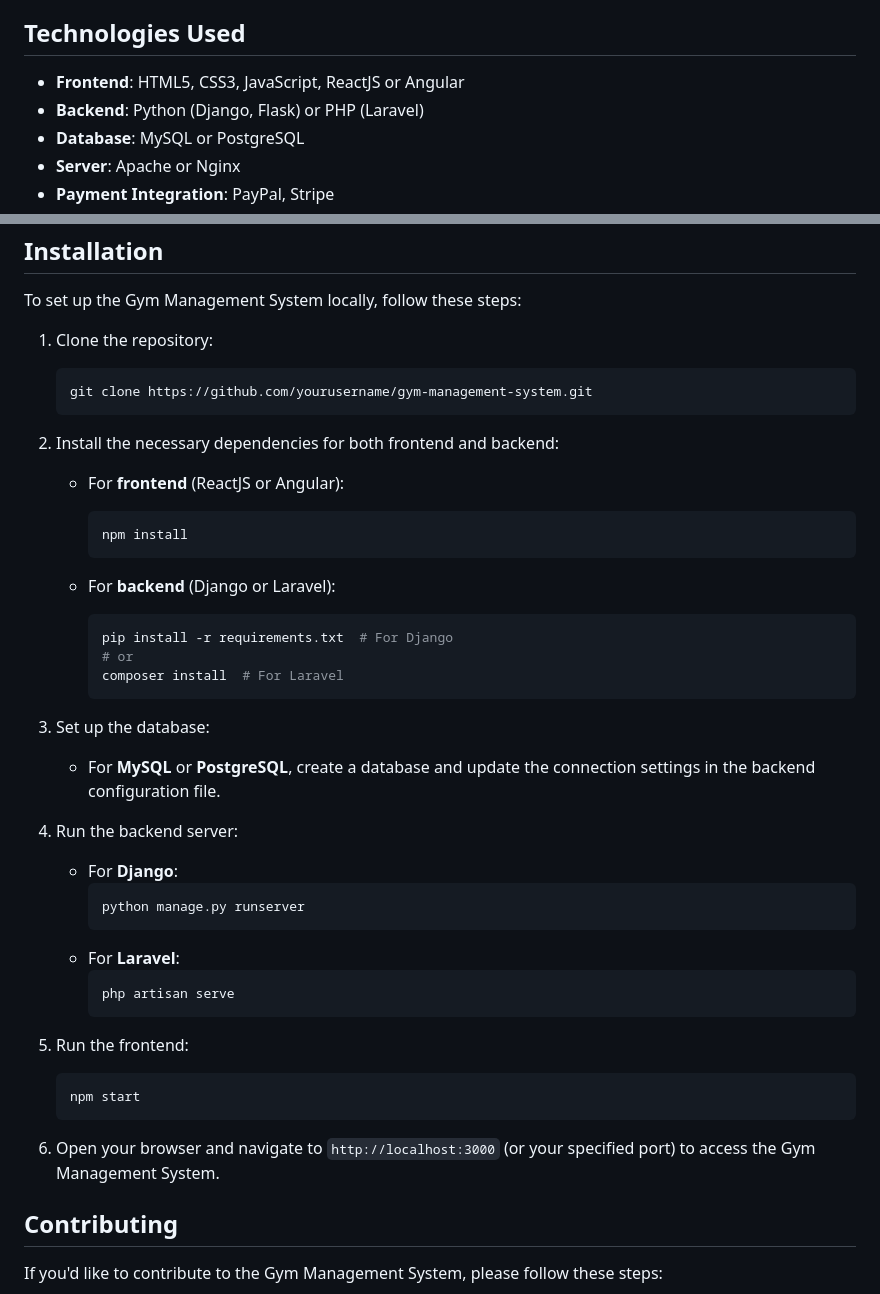
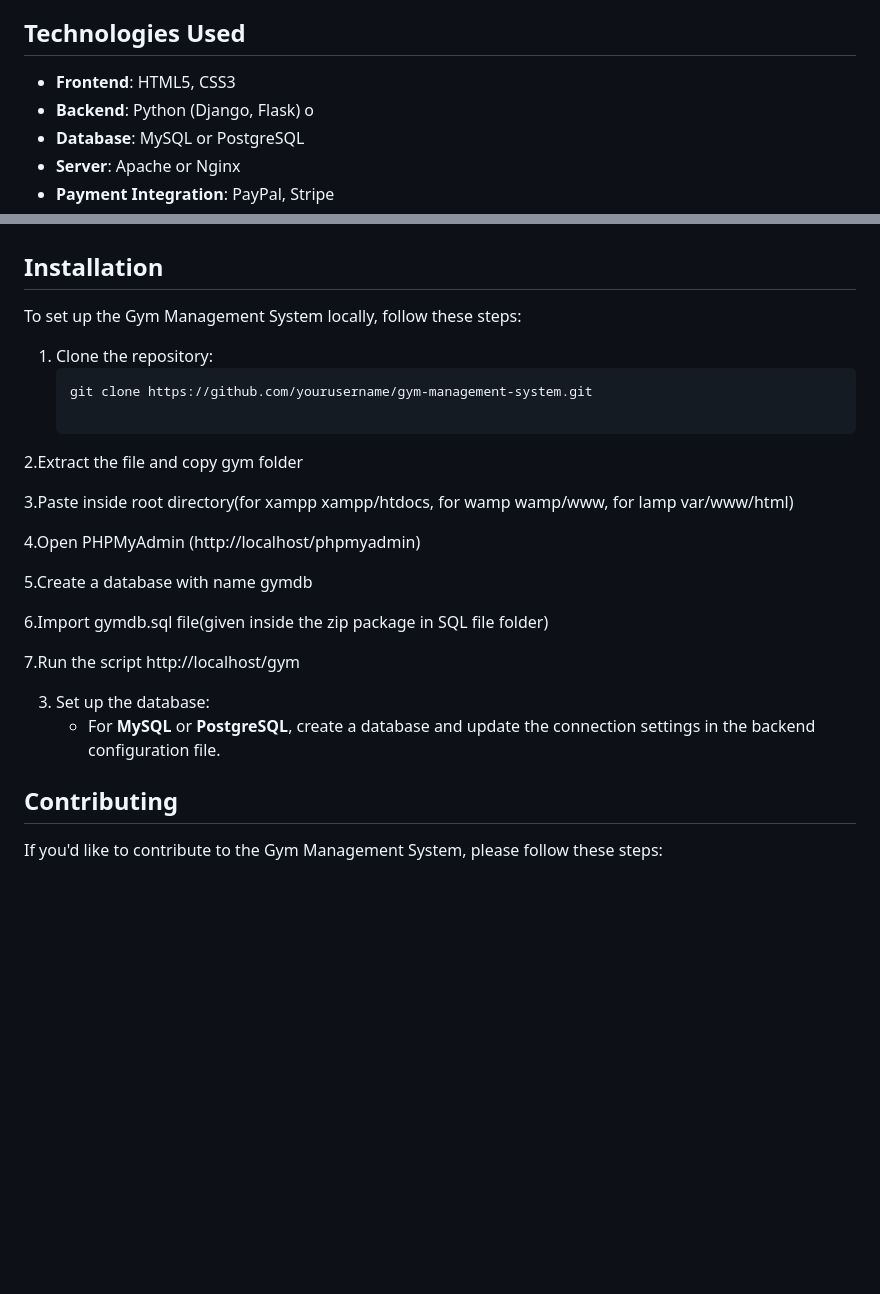
Before and after one commit to Imrankhanrafid/gym-management-system, a Markdown page: README.md, 2 parts joined by grey strips. Drawn GitHub-style; blank space fills up the shorter version.

````diff
--- a/README.md
+++ b/README.md
@@ -23,8 +23,8 @@ The Gym Management System (Gym MS) is a comprehensive solution for gyms and fitn
 
 ## Technologies Used
 
-- **Frontend**: HTML5, CSS3, JavaScript, ReactJS or Angular
-- **Backend**: Python (Django, Flask) or PHP (Laravel)
+- **Frontend**: HTML5, CSS3
+- **Backend**: Python (Django, Flask) o
 - **Database**: MySQL or PostgreSQL
 - **Server**: Apache or Nginx
 - **Payment Integration**: PayPal, Stripe
@@ -45,40 +45,22 @@ To set up the Gym Management System locally, follow these steps:
 1. Clone the repository:
    ```bash
    git clone https://github.com/yourusername/gym-management-system.git
-   ```
 
-2. Install the necessary dependencies for both frontend and backend:
-   - For **frontend** (ReactJS or Angular):
-     ```bash
-     npm install
-     ```
+2.Extract the file and copy gym folder
 
-   - For **backend** (Django or Laravel):
-     ```bash
-     pip install -r requirements.txt  # For Django
-     # or
-     composer install  # For Laravel
-     ```
+3.Paste inside root directory(for xampp xampp/htdocs, for wamp wamp/www, for lamp var/www/html)
+
+4.Open PHPMyAdmin (http://localhost/phpmyadmin)
+
+5.Create a database with name gymdb
+
+6.Import gymdb.sql file(given inside the zip package in SQL file folder)
+
+7.Run the script http://localhost/gym
 
 3. Set up the database:
    - For **MySQL** or **PostgreSQL**, create a database and update the connection settings in the backend configuration file.
 
-4. Run the backend server:
-   - For **Django**:
-     ```bash
-     python manage.py runserver
-     ```
-   - For **Laravel**:
-     ```bash
-     php artisan serve
-     ```
-
-5. Run the frontend:
-   ```bash
-   npm start
-   ```
-
-6. Open your browser and navigate to `http://localhost:3000` (or your specified port) to access the Gym Management System.
 
 ## Contributing
 
````
